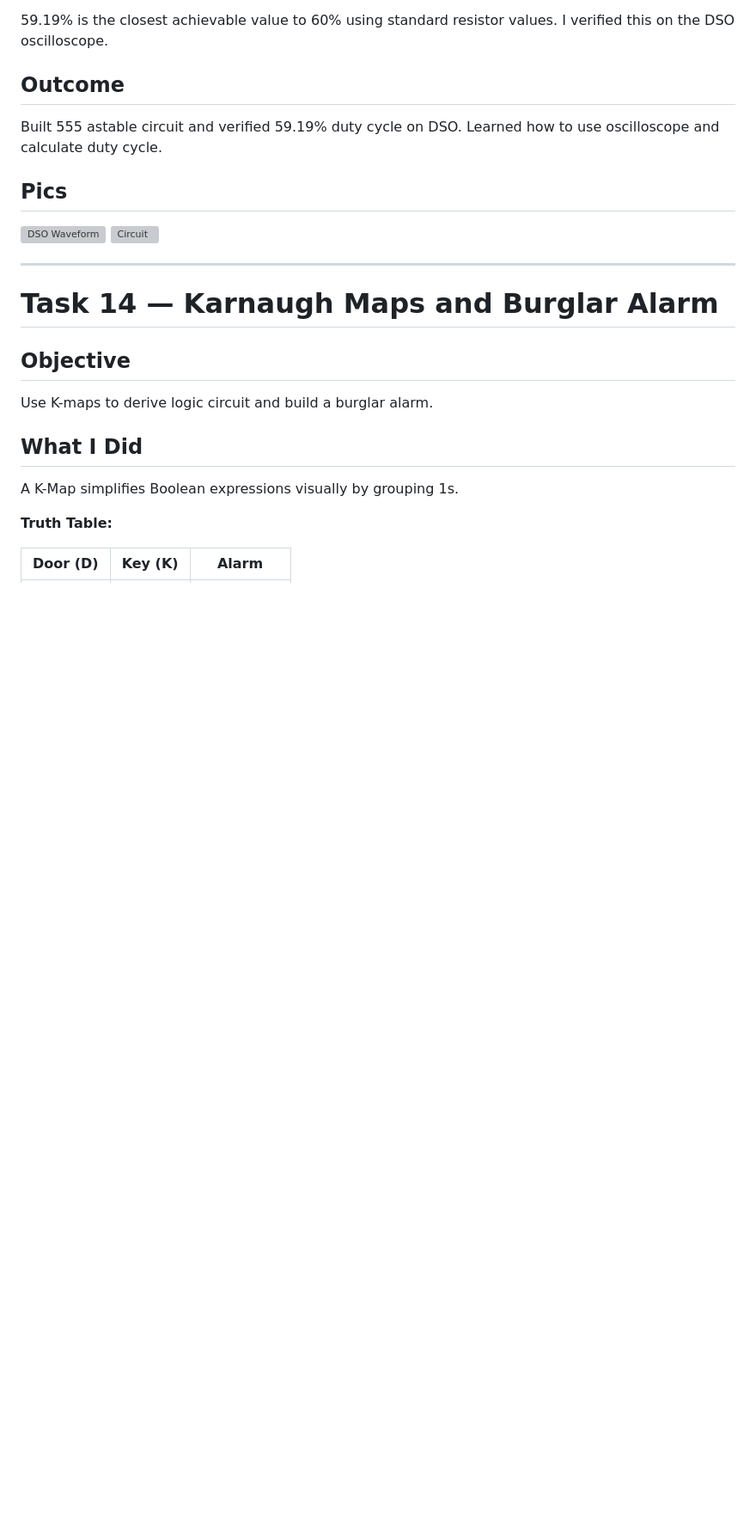
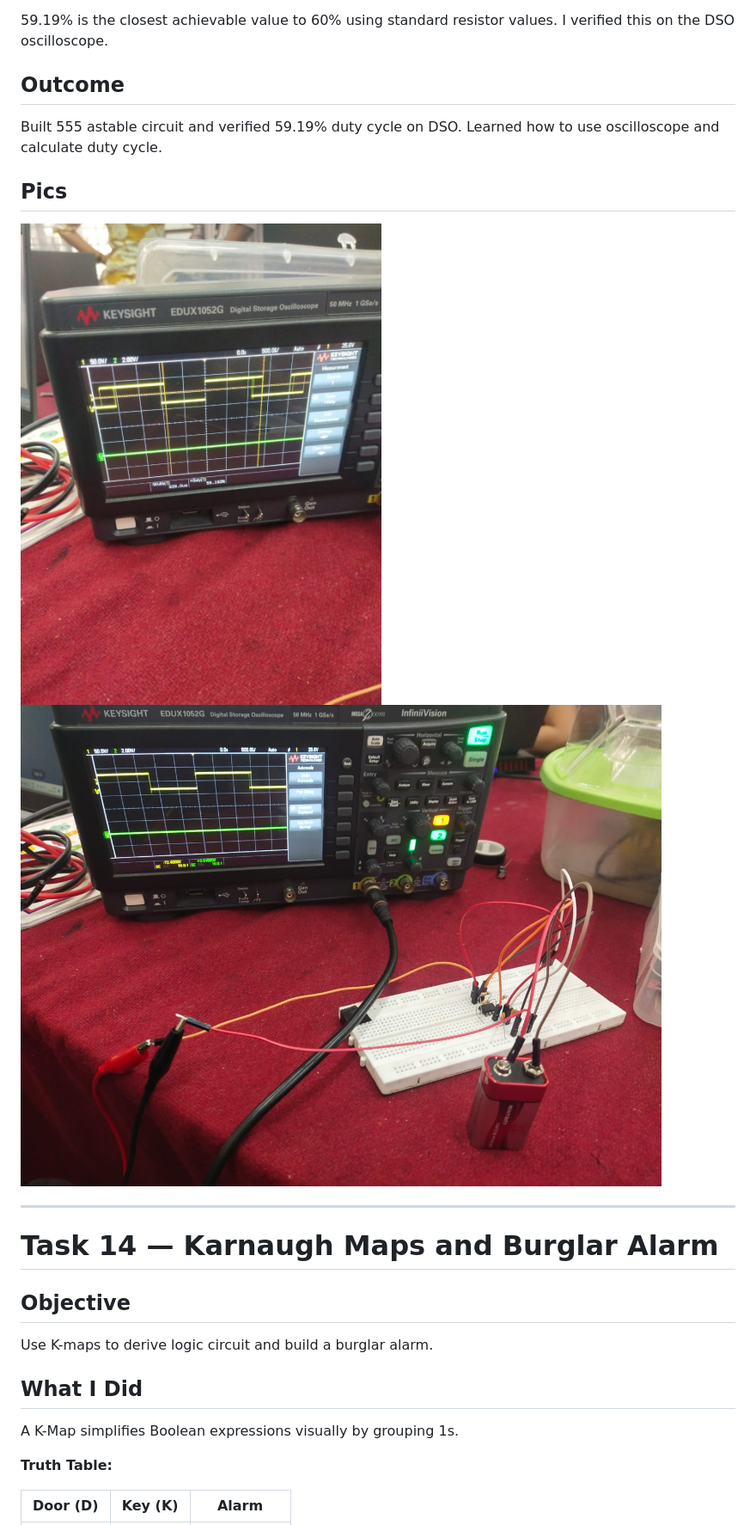
Before and after one commit to prajwaldhannur4-code/MARVEL_LEVEL0, a Markdown page: README.md, the part around the change. Shown at 86% size. Drawn GitHub-style; blank space fills up the shorter version; grey boxes are pictures that could not be loaded.

```diff
--- a/README.md
+++ b/README.md
@@ -382,8 +382,8 @@ Built 555 astable circuit and verified 59.19% duty cycle on DSO.
 Learned how to use oscilloscope and calculate duty cycle.
 
 ## Pics
-![DSO Waveform](pics/task13_555_waveform.jpg)
-![Circuit](pics/task13_555_circuit.jpg)
+![555 Timer Waveform on DSO](pics/task13_555_waveform.jpeg)
+![555 Timer Circuit](pics/task13_555_circuit.jpeg)
 
 ---
 
```
